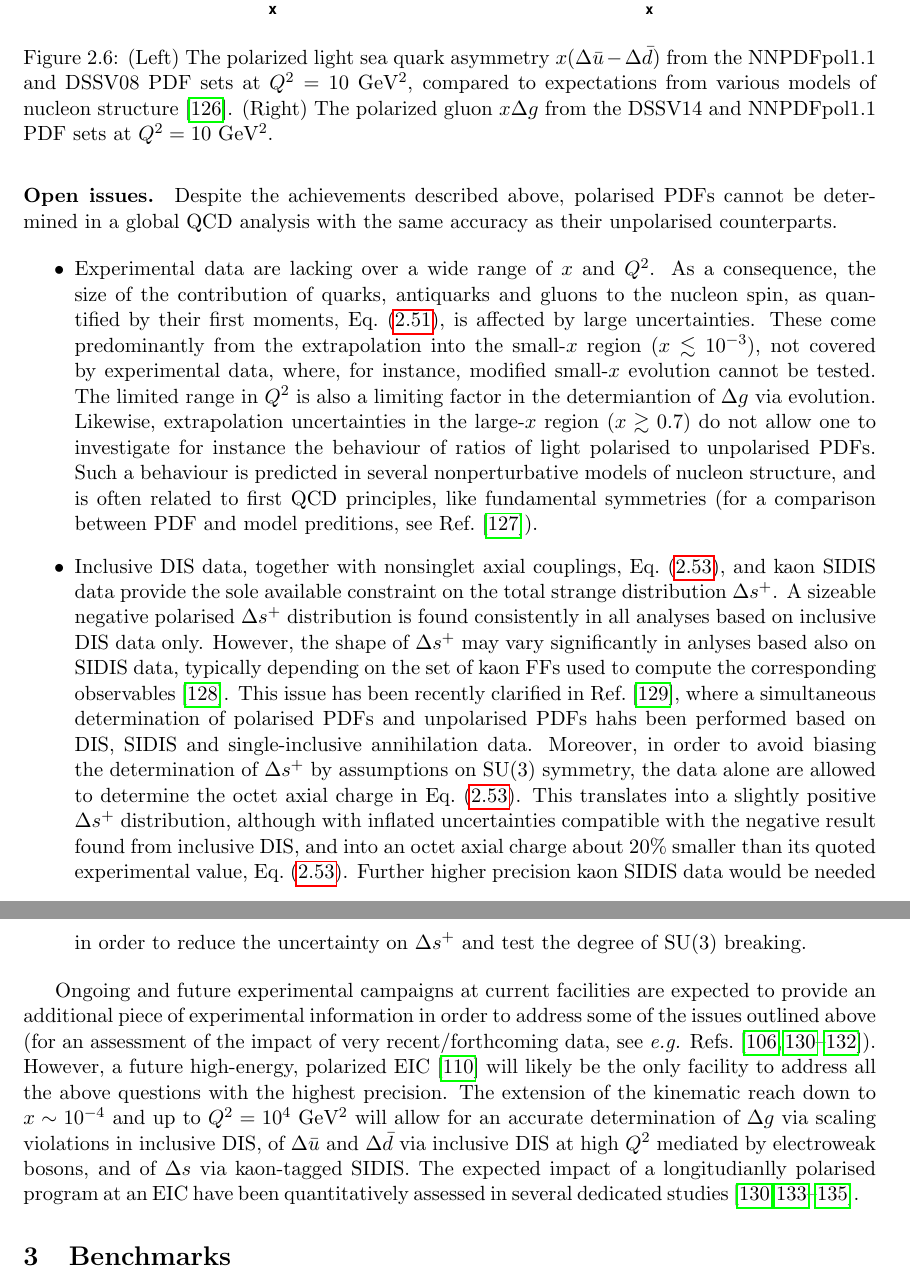
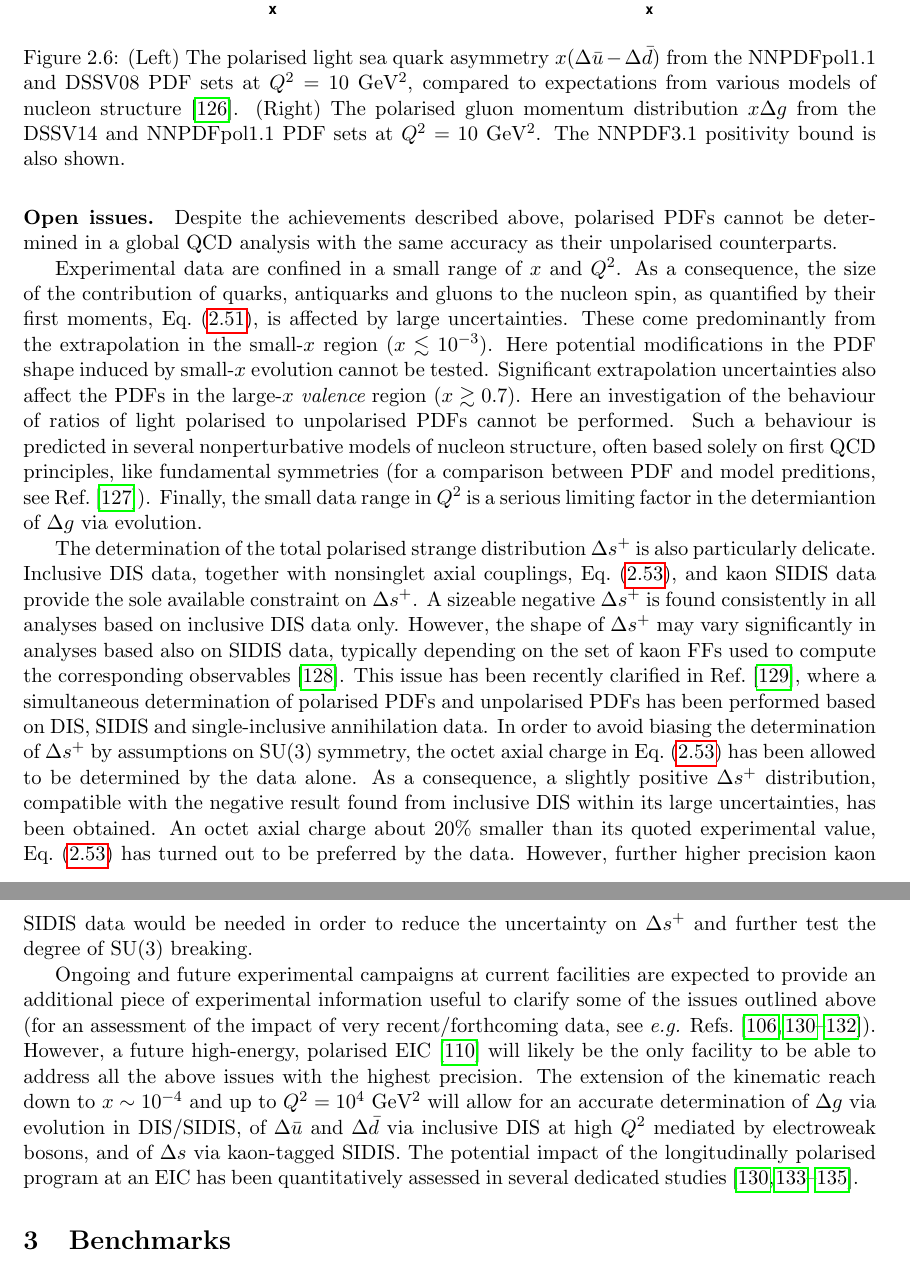
Before and after one commit to juanrojochacon/PDFLattice2017, a LaTeX document (whitepaper/PDFLattice2017.tex, which reads whitepaper/sec-theory-PDFfitpol.tex): two parts of pages 27 and 28 of 40, joined at a grey line, cut so that both start at the same text. Compiled offline with pdfLaTeX.

Commit message:
pol PDFs

```diff
--- a/whitepaper/sec-theory-PDFfitpol.tex
+++ b/whitepaper/sec-theory-PDFfitpol.tex
@@ -327,12 +327,13 @@ NNPDFpol1.1~\cite{Nocera:2014gqa}.
 \centering
 \includegraphics[scale=0.35]{plots/asysea_2}
 \includegraphics[scale=0.325]{plots/gluoncomp}\\
-\caption{(Left) The polarized light sea quark asymmetry
+\caption{(Left) The polarised light sea quark asymmetry
 $x(\Delta\bar{u}-\Delta\bar{d})$ from the NNPDFpol1.1 and
 DSSV08 PDF sets at $Q^2=10$ GeV$^2$, compared to expectations from
 various models of nucleon structure~\cite{Chang:2014jba}.
-(Right) The polarized gluon $x\Delta g$ from the
-DSSV14 and NNPDFpol1.1 PDF sets at $Q^2=10$ GeV$^2$.}
+(Right) The polarised gluon momentum distribution  $x\Delta g$ from the
+DSSV14 and NNPDFpol1.1 PDF sets at $Q^2=10$ GeV$^2$. The NNPDF3.1 positivity
+bound is also shown.}
 \label{fig:RHICpdfs}
 \end{figure}
 %------------------------------------------------------------------------------
@@ -343,77 +344,83 @@ Despite the achievements described above, polarised PDFs cannot be determined
 in a global QCD analysis with the same accuracy as their unpolarised
 counterparts.
 
-\begin{itemize}
-
-\item Experimental data are lacking over a wide range of $x$ and $Q^2$.
+Experimental data are confined in a small range of $x$ and $Q^2$.
 %
 As a consequence, the size of the contribution of quarks, antiquarks and
 gluons to the nucleon spin, as quantified by their first moments,
 Eq.~\eqref{eq:moments}, is affected by large uncertainties.
 %
-These come predominantly from the extrapolation into the small-$x$ region
-($x\lesssim 10^{-3}$), not covered by experimental data, where, for
-instance, modified small-$x$ evolution cannot be tested.
+These come predominantly from the extrapolation in the small-$x$ region
+($x\lesssim 10^{-3}$).
 %
-The limited range in $Q^2$ is also a limiting factor in the determiantion
-of $\Delta g$ via evolution.
+Here potential modifications in the PDF shape induced by small-$x$ evolution
+cannot be tested.
 %
-Likewise, extrapolation uncertainties in the large-$x$ region
-($x\gtrsim 0.7$) do not allow one to investigate for instance
-the behaviour of ratios of light polarised to unpolarised PDFs.
+Significant extrapolation uncertainties also affect the PDFs in the large-$x$
+{\it valence} region ($x\gtrsim 0.7$).
+%
+Here an investigation of the behaviour of ratios of light polarised to
+unpolarised PDFs cannot be performed.
 %
 Such a behaviour is predicted in several nonperturbative models
-of nucleon structure, and is often related to first QCD principles,
+of nucleon structure, often based solely on first QCD principles,
 like fundamental symmetries (for a comparison between PDF and
 model preditions, see Ref.~\cite{Nocera:2014uea}).
+%
+Finally, the small data range in $Q^2$ is a serious limiting factor in the
+determiantion of $\Delta g$ via evolution.
 
-\item Inclusive DIS data, together with nonsinglet axial couplings,
+The determination of the total polarised strange distribution $\Delta s^+$ is
+also particularly delicate.
+%
+Inclusive DIS data, together with nonsinglet axial couplings,
 Eq.~\eqref{eq:decayconst}, and kaon SIDIS data provide the sole available
-constraint on the total strange distribution $\Delta s^+$.
+constraint on $\Delta s^+$.
 %
-A sizeable negative polarised $\Delta s^+$ distribution is found
+A sizeable negative $\Delta s^+$ is found
 consistently in all analyses based on inclusive DIS data only.
 %
-However, the shape of $\Delta s^+$ may vary significantly in anlyses based
+However, the shape of $\Delta s^+$ may vary significantly in analyses based
 also on SIDIS data, typically depending on the set of kaon FFs used to compute
 the corresponding observables~\cite{Leader:2011tm}.
 %
 This issue has been recently clarified in Ref.~\cite{Ethier:2017zbq},
 where a simultaneous determination of polarised PDFs and unpolarised PDFs
-hahs been performed based on DIS, SIDIS and single-inclusive annihilation data.
+has been performed based on DIS, SIDIS and single-inclusive annihilation data.
 %
-Moreover, in order to avoid biasing the determination of $\Delta s^+$ by
-assumptions on SU(3) symmetry, the data alone are allowed to determine the
-octet axial charge in Eq.~(\ref{eq:decayconst}).
+In order to avoid biasing the determination of $\Delta s^+$ by
+assumptions on SU(3) symmetry, the octet axial charge in
+Eq.~(\ref{eq:decayconst}) has been allowed to be determined by the data alone.
 %
-This translates into a slightly positive $\Delta s^+$ distribution,
-although with inflated uncertainties compatible with the negative result
-found from inclusive DIS, and into an octet axial charge about $20\%$
-smaller than its quoted experimental value, Eq.~(\ref{eq:decayconst}).
+As a consequence, a slightly positive $\Delta s^+$ distribution,
+compatible with the negative result found from inclusive DIS within its
+large uncertainties, has been obtained.
 %
-Further higher precision kaon SIDIS data would be needed in order to reduce
-the uncertainty on $\Delta s^+$ and test the degree of SU(3) breaking.
-
-\end{itemize}
+An octet axial charge about $20\%$ smaller than its quoted experimental value,
+Eq.~(\ref{eq:decayconst}) has turned out to be preferred by the data.
+%
+However, further higher precision kaon SIDIS data would be needed in order
+to reduce the uncertainty on $\Delta s^+$ and further test the degree of
+SU(3) breaking.
 
 Ongoing and future experimental campaigns at current facilities are
 expected to provide an additional piece of experimental information
-in order to address some of the issues outlined above (for an
+useful to clarify some of the issues outlined above (for an
 assessment of the impact of very recent/forthcoming data, see {\it e.g.}
 Refs.~\cite{Aschenauer:2015eha,Aschenauer:2015ata,Nocera:2015vva,
 Nocera:2017wep}).
 %
-However, a future high-energy, polarized EIC~\cite{Accardi:2012qut} will
-likely be the only facility to address all the above questions with the
-highest precision.
+However, a future high-energy, polarised EIC~\cite{Accardi:2012qut} will
+likely be the only facility to be able to address all the above issues
+with the highest precision.
 %
 The extension of the kinematic reach down to $x\sim 10^{-4}$ and up to
 $Q^2=10^4$ GeV$^2$ will allow for an accurate determination of $\Delta g$
-via scaling violations in inclusive DIS, of $\Delta\bar{u}$ and
+via evolution in DIS/SIDIS, of $\Delta\bar{u}$ and
 $\Delta\bar{d}$ via inclusive DIS at high $Q^2$ mediated by electroweak bosons,
 and of $\Delta s$ via kaon-tagged SIDIS.
 %
-The expected impact of a longitudianlly polarised program at an EIC
-have been quantitatively assessed in several dedicated
+The potential impact of the longitudinally polarised program at an EIC
+has been quantitatively assessed in several dedicated
 studies~\cite{Aschenauer:2012ve,Ball:2013tyh,Aschenauer:2013iia,
 Aschenauer:2015ata}.
```
Also changed, not shown: whitepaper/sec-theory-PDFfitpol.tex (82 more changed lines).
